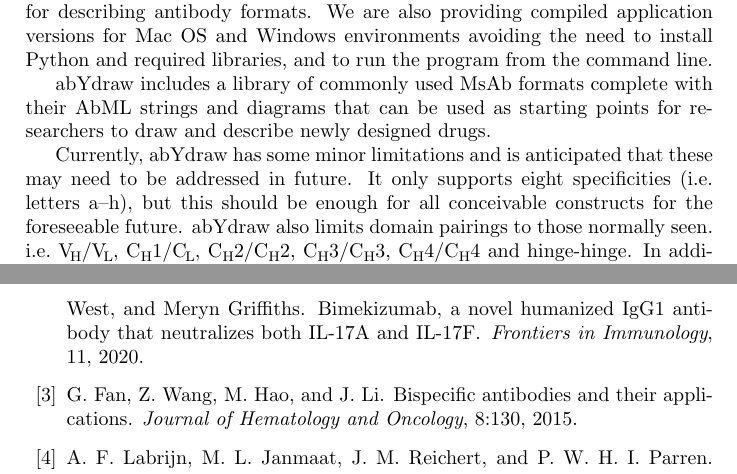
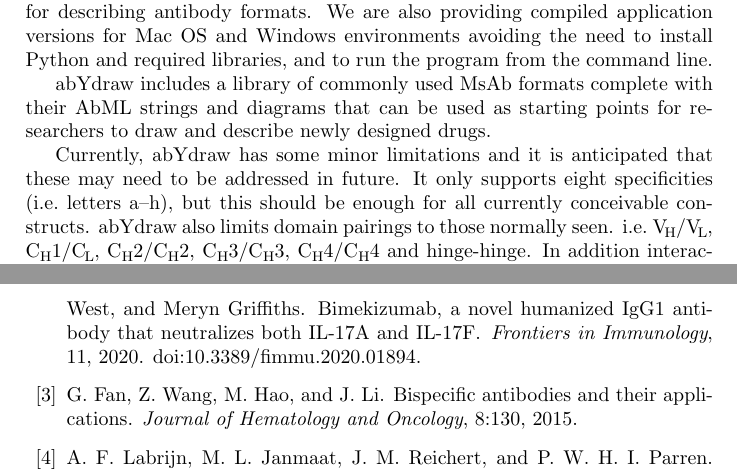
Before and after one commit to JamesSweetJones/abYdraw, a LaTeX paper (paper/abYdraw.tex, which reads paper/abYdraw.bib): two parts of pages 10 and 11 of 12, joined at a grey line, cut so that both start at the same text. Compiled offline with pdfLaTeX.

Commit message:
Minor corrections

```diff
--- a/paper/abYdraw.bib
+++ b/paper/abYdraw.bib
@@ -212,5 +212,6 @@ journal="Frontiers in Immunology",
 volume="11",
 year="2020",
 url="https://www.frontiersin.org/article/10.3389/fimmu.2020.01894",
-doi="10.3389/fimmu.2020.01894",
+note="doi:10.3389/fimmu.2020.01894",
+doi="10.3389/fimmu.2020.01894"
 }
--- a/paper/abYdraw.tex
+++ b/paper/abYdraw.tex
@@ -475,10 +475,10 @@ abYdraw includes a library of commonly used MsAb formats complete with their AbM
 strings and diagrams that can be used as starting points for
 researchers to draw and describe newly designed drugs.
 
-Currently, abYdraw has some minor limitations and is anticipated that
+Currently, abYdraw has some minor limitations and it is anticipated that
 these may need to be addressed in future. It only supports eight
 specificities (i.e.\ letters a--h), but this should be enough for all
-conceivable constructs for the foreseeable future.  abYdraw also
+currently conceivable constructs.  abYdraw also
 limits domain pairings to those normally seen. i.e.\ \VHVL,
 \CH{1}/\CL, \CH{2}/\CH{2}, \CH{3}/\CH{3}, \CH{4}/\CH{4}\ and
 hinge-hinge. In addition interactions may be specified between `extra'
```
